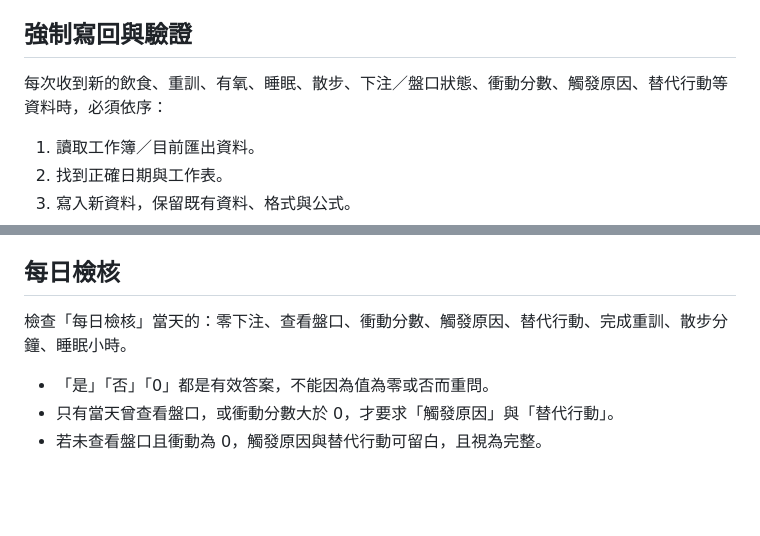
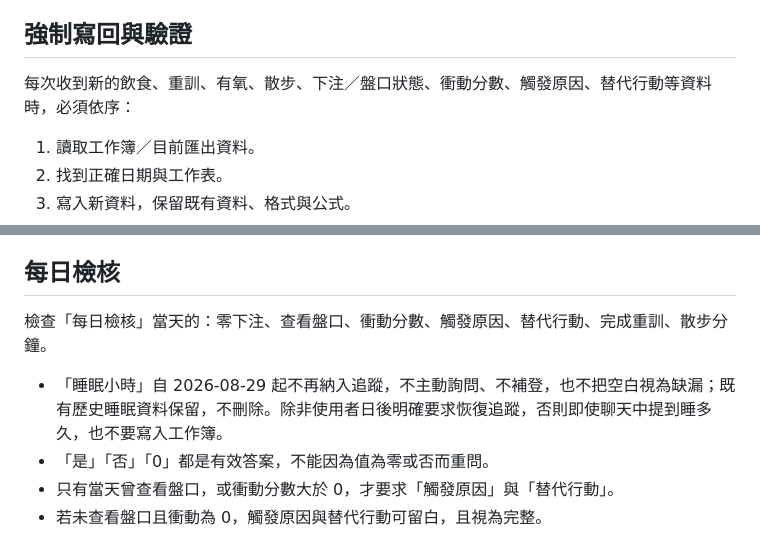
Before and after one commit to asadman1523/30-day-reset-tracker, a Markdown page: AGENTS.md, 2 parts joined by grey strips. Drawn GitHub-style; blank space fills up the shorter version.

Commit message:
Stop tracking sleep duration

```diff
--- a/AGENTS.md
+++ b/AGENTS.md
@@ -11,7 +11,7 @@
 
 ## 強制寫回與驗證
 
-每次收到新的飲食、重訓、有氧、睡眠、散步、下注／盤口狀態、衝動分數、觸發原因、替代行動等資料時，必須依序：
+每次收到新的飲食、重訓、有氧、散步、下注／盤口狀態、衝動分數、觸發原因、替代行動等資料時，必須依序：
 
 1. 讀取工作簿／目前匯出資料。
 2. 找到正確日期與工作表。
@@ -34,8 +34,9 @@
 
 ## 每日檢核
 
-檢查「每日檢核」當天的：零下注、查看盤口、衝動分數、觸發原因、替代行動、完成重訓、散步分鐘、睡眠小時。
+檢查「每日檢核」當天的：零下注、查看盤口、衝動分數、觸發原因、替代行動、完成重訓、散步分鐘。
 
+- 「睡眠小時」自 2026-08-29 起不再納入追蹤，不主動詢問、不補登，也不把空白視為缺漏；既有歷史睡眠資料保留，不刪除。除非使用者日後明確要求恢復追蹤，否則即使聊天中提到睡多久，也不要寫入工作簿。
 - 「是」「否」「0」都是有效答案，不能因為值為零或否而重問。
 - 只有當天曾查看盤口，或衝動分數大於 0，才要求「觸發原因」與「替代行動」。
 - 若未查看盤口且衝動為 0，觸發原因與替代行動可留白，且視為完整。
```
